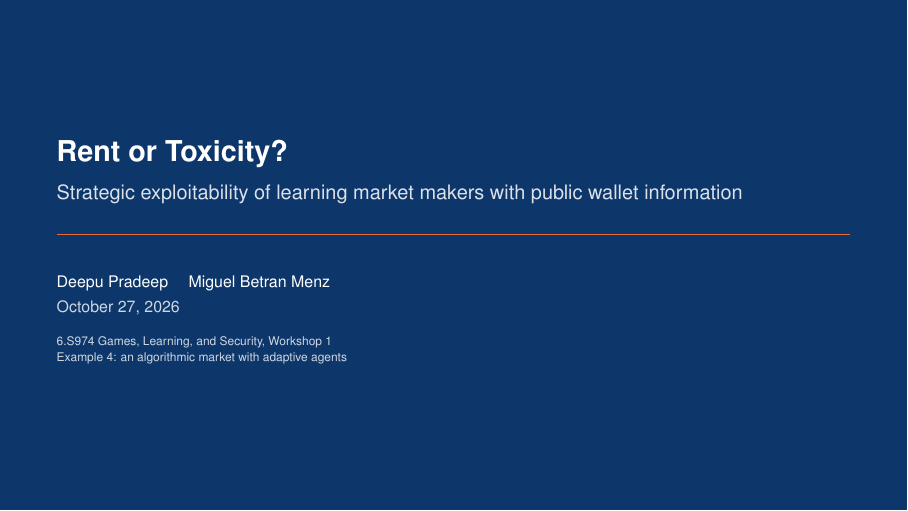
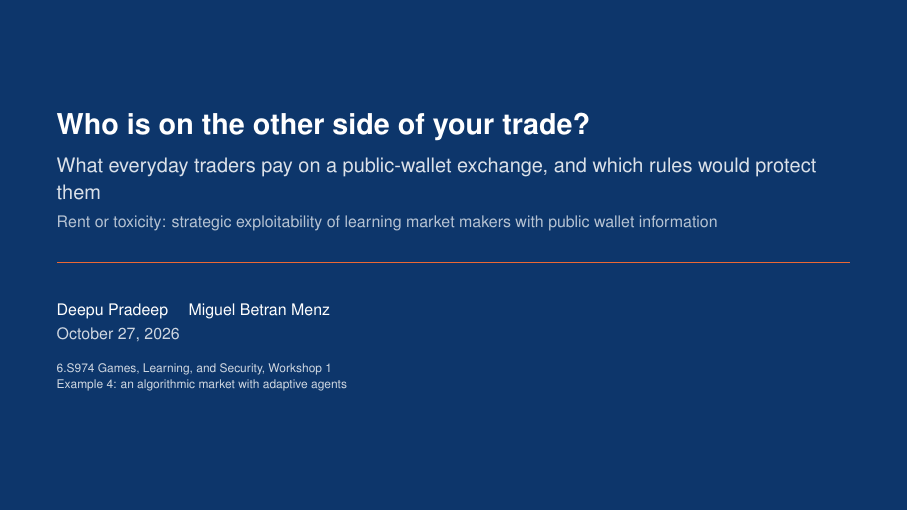
Before and after one commit to pradeepu191/wargame, LaTeX slides (paper/slides_workshop1.tex): page 1 of 29. Compiled offline with pdfLaTeX.

Commit message:
Slides: people-focused title and subtitle
Co-Authored-By: Claude Fable 5.1 <noreply@anthropic.com>
Claude-Session: https://claude.ai/code/session_011Qmqdc6N7hvJvMDpFxjaz1

```diff
--- a/paper/slides_workshop1.tex
+++ b/paper/slides_workshop1.tex
@@ -53,8 +53,8 @@
 \newcommand{\partlabel}[1]{\vspace{-10pt}\par\noindent\hfill{\scriptsize\textcolor{muted}{\textsc{#1}}}\par\vspace{-4pt}}
 \newcommand{\subline}[1]{\par\vspace{3pt}{\small #1}\par}
 
-\title{\huge Rent or Toxicity?}
-\subtitle{Strategic exploitability of learning market makers with public wallet information}
+\title{\huge Who is on the other side of your trade?}
+\subtitle{What everyday traders pay on a public-wallet exchange, and which rules would protect them\\ {\small\textcolor{white!70!navy}{Rent or toxicity: strategic exploitability of learning market makers with public wallet information}}}
 \author{Deepu Pradeep \quad Miguel Betran Menz}
 \institute{6.S974 Games, Learning, and Security, Workshop 1\\ Example 4: an algorithmic market with adaptive agents}
 \date{October 27, 2026}
```
Also changed, not shown: paper/slides_workshop1.pdf, paper/slides_workshop1_notes.pdf, paper/slides_workshop1.tex (2 more changed lines).
